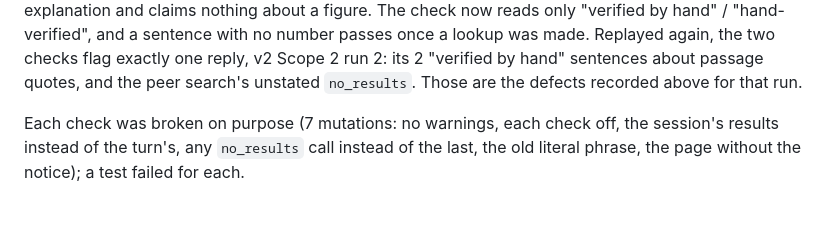
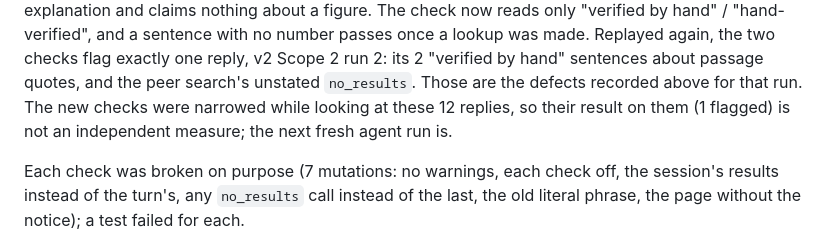
Before and after one commit to LinXH8/Carbon-R, a Markdown page: docs/blocks/TIER2_BLOCK4.md, the part around the change. Drawn GitHub-style; blank space fills up the shorter version.

Commit message:
TIER2_BLOCK4: the new audit checks' replay result is not an independent measure
Co-Authored-By: Claude Opus 5.5 <noreply@anthropic.com>

```diff
--- a/docs/blocks/TIER2_BLOCK4.md
+++ b/docs/blocks/TIER2_BLOCK4.md
@@ -1266,6 +1266,8 @@ check now reads only "verified by hand" / "hand-verified", and a sentence with n
 passes once a lookup was made. Replayed again, the two checks flag exactly one reply, v2
 Scope 2 run 2: its 2 "verified by hand" sentences about passage quotes, and the peer
 search's unstated `no_results`. Those are the defects recorded above for that run.
+The new checks were narrowed while looking at these 12 replies, so their result on them
+(1 flagged) is not an independent measure; the next fresh agent run is.
 
 Each check was broken on purpose (7 mutations: no warnings, each check off, the session's
 results instead of the turn's, any `no_results` call instead of the last, the old literal
```
